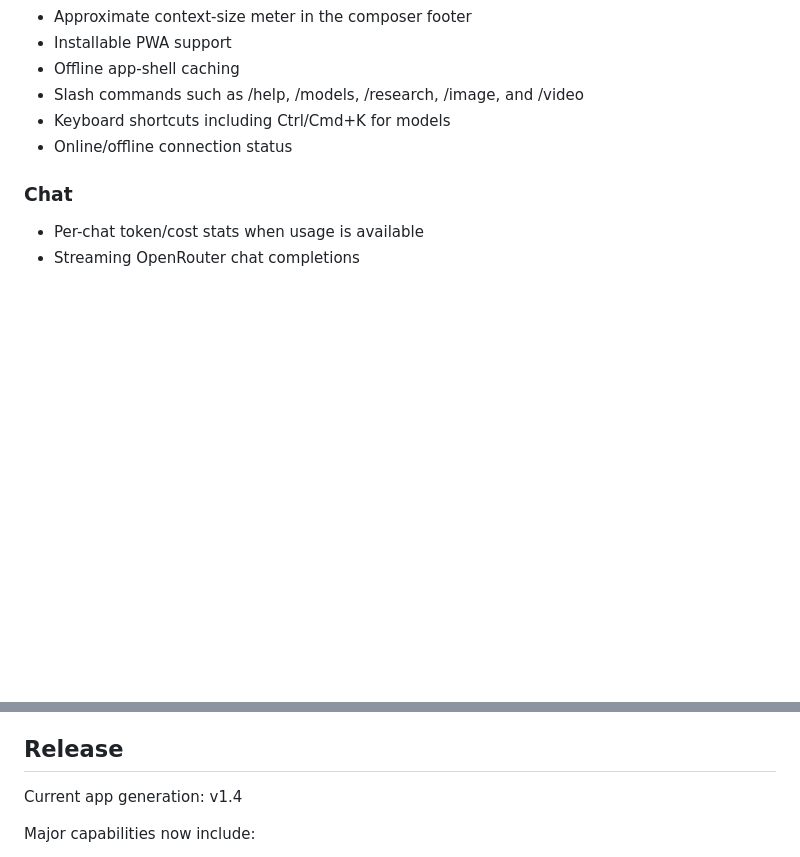
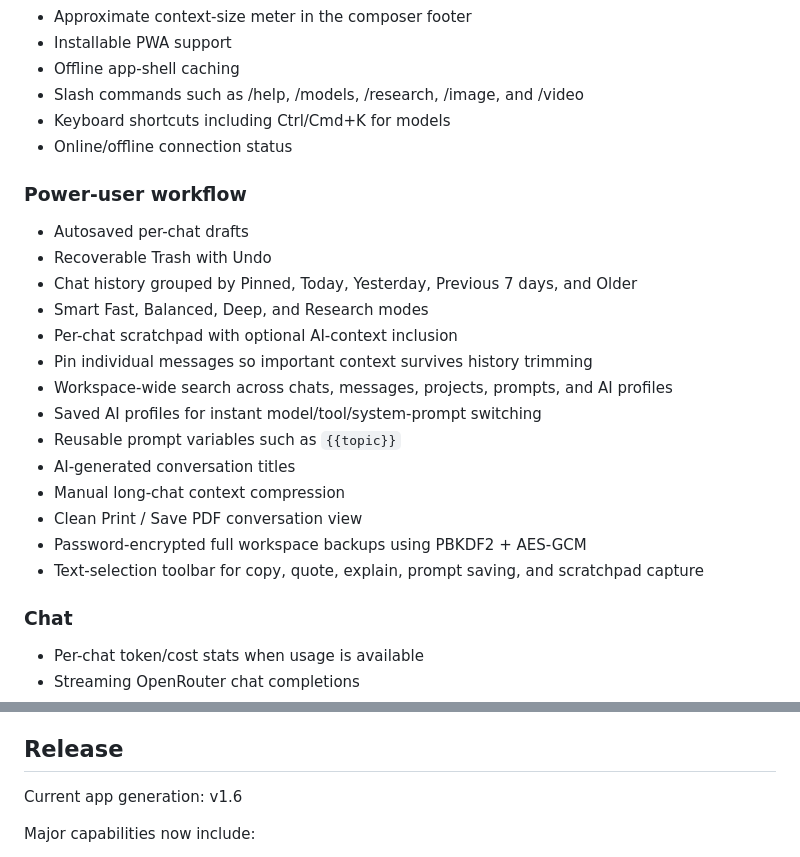
Before and after one commit to kenny32954/nolimit-ai, a Markdown page: README.md, 2 parts joined by grey strips. Drawn GitHub-style; blank space fills up the shorter version.

Commit message:
Document Quantum Breaks AI v1.6 workflow features

```diff
--- a/README.md
+++ b/README.md
@@ -20,6 +20,22 @@ Everything else in this repository supports the app with documentation and autom
 - Slash commands such as /help, /models, /research, /image, and /video
 - Keyboard shortcuts including Ctrl/Cmd+K for models
 - Online/offline connection status
+
+### Power-user workflow
+- Autosaved per-chat drafts
+- Recoverable Trash with Undo
+- Chat history grouped by Pinned, Today, Yesterday, Previous 7 days, and Older
+- Smart Fast, Balanced, Deep, and Research modes
+- Per-chat scratchpad with optional AI-context inclusion
+- Pin individual messages so important context survives history trimming
+- Workspace-wide search across chats, messages, projects, prompts, and AI profiles
+- Saved AI profiles for instant model/tool/system-prompt switching
+- Reusable prompt variables such as `{{topic}}`
+- AI-generated conversation titles
+- Manual long-chat context compression
+- Clean Print / Save PDF conversation view
+- Password-encrypted full workspace backups using PBKDF2 + AES-GCM
+- Text-selection toolbar for copy, quote, explain, prompt saving, and scratchpad capture
 
 ### Chat
 - Per-chat token/cost stats when usage is available
@@ -211,7 +227,7 @@ Actual usage is still subject to:
 
 ## Release
 
-Current app generation: v1.4
+Current app generation: v1.6
 
 Major capabilities now include:
 - phone + PC UI
```
